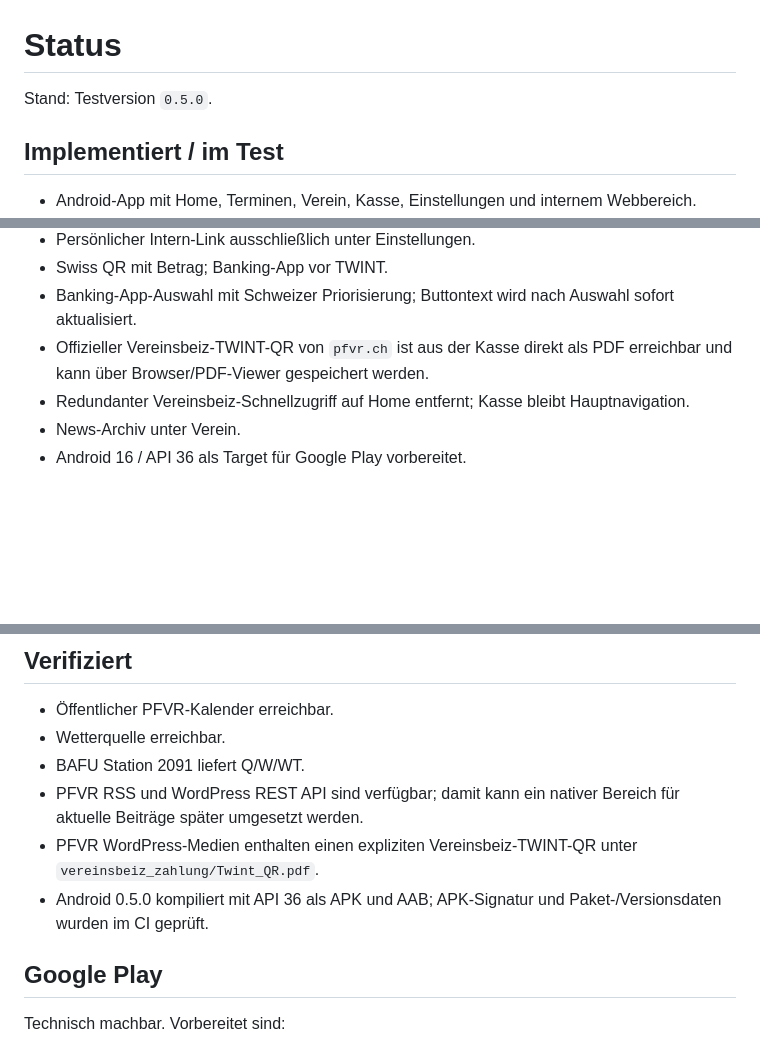
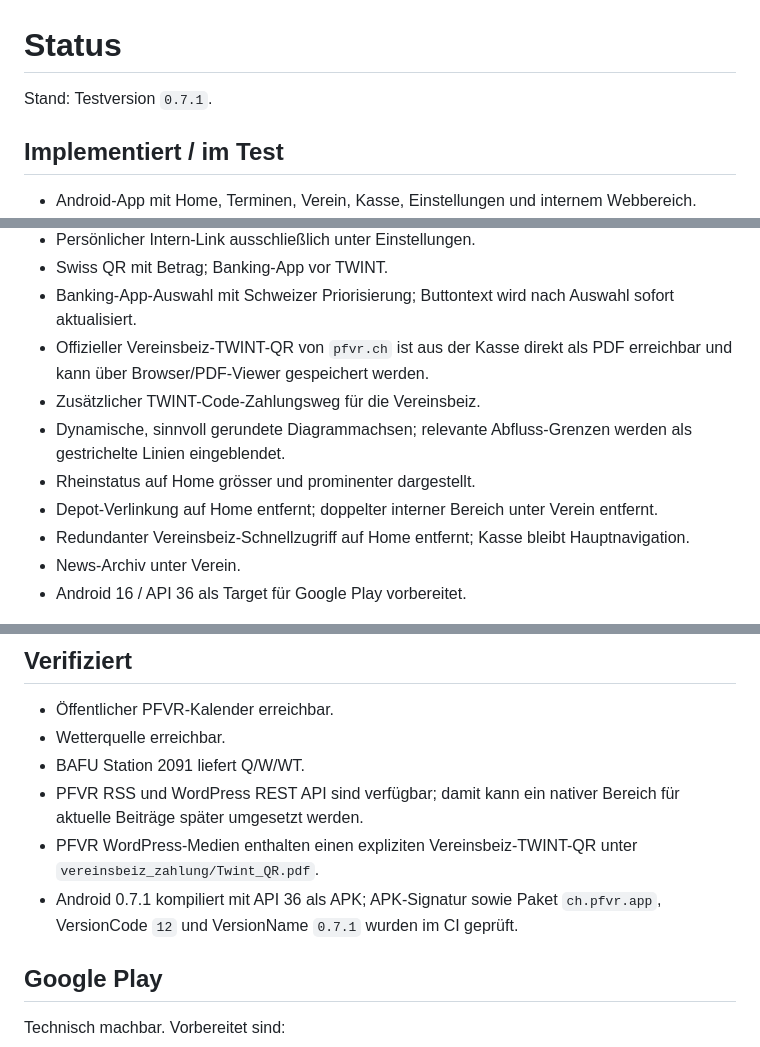
Before and after one commit to Chris171203/Pontoniere-Rheinfelden-, a Markdown page: STATUS.md, 3 parts joined by grey strips. Rendered like a GitHub page; blank space fills up the shorter version.

Commit message:
Update 0.7.1 test status

```diff
--- a/STATUS.md
+++ b/STATUS.md
@@ -1,6 +1,6 @@
 # Status
 
-Stand: Testversion `0.5.0`.
+Stand: Testversion `0.7.1`.
 
 ## Implementiert / im Test
 
@@ -20,6 +20,10 @@ Stand: Testversion `0.5.0`.
 - Swiss QR mit Betrag; Banking-App vor TWINT.
 - Banking-App-Auswahl mit Schweizer Priorisierung; Buttontext wird nach Auswahl sofort aktualisiert.
 - Offizieller Vereinsbeiz-TWINT-QR von `pfvr.ch` ist aus der Kasse direkt als PDF erreichbar und kann über Browser/PDF-Viewer gespeichert werden.
+- Zusätzlicher TWINT-Code-Zahlungsweg für die Vereinsbeiz.
+- Dynamische, sinnvoll gerundete Diagrammachsen; relevante Abfluss-Grenzen werden als gestrichelte Linien eingeblendet.
+- Rheinstatus auf Home grösser und prominenter dargestellt.
+- Depot-Verlinkung auf Home entfernt; doppelter interner Bereich unter Verein entfernt.
 - Redundanter Vereinsbeiz-Schnellzugriff auf Home entfernt; Kasse bleibt Hauptnavigation.
 - News-Archiv unter Verein.
 - Android 16 / API 36 als Target für Google Play vorbereitet.
@@ -31,7 +35,7 @@ Stand: Testversion `0.5.0`.
 - BAFU Station 2091 liefert Q/W/WT.
 - PFVR RSS und WordPress REST API sind verfügbar; damit kann ein nativer Bereich für aktuelle Beiträge später umgesetzt werden.
 - PFVR WordPress-Medien enthalten einen expliziten Vereinsbeiz-TWINT-QR unter `vereinsbeiz_zahlung/Twint_QR.pdf`.
-- Android 0.5.0 kompiliert mit API 36 als APK und AAB; APK-Signatur und Paket-/Versionsdaten wurden im CI geprüft.
+- Android 0.7.1 kompiliert mit API 36 als APK; APK-Signatur sowie Paket `ch.pfvr.app`, VersionCode `12` und VersionName `0.7.1` wurden im CI geprüft.
 
 ## Google Play
 
```
Also changed, not shown: other parts of STATUS.md (+1 -1 lines).
